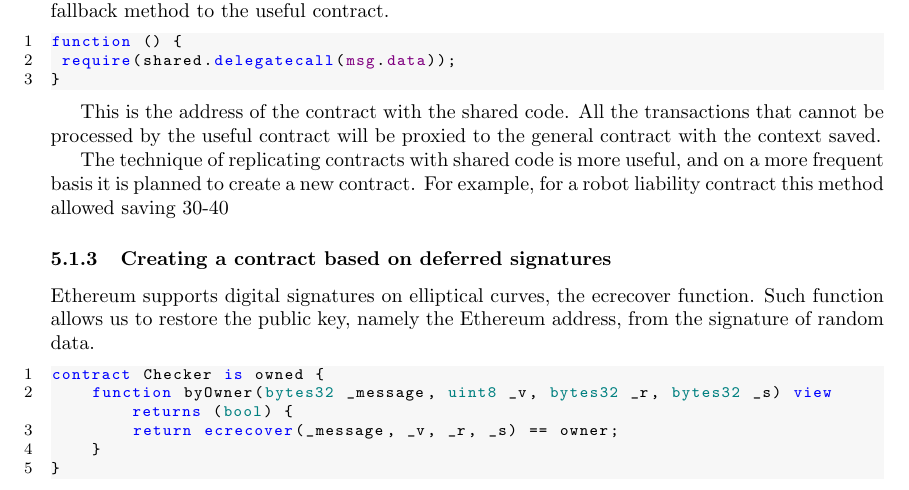
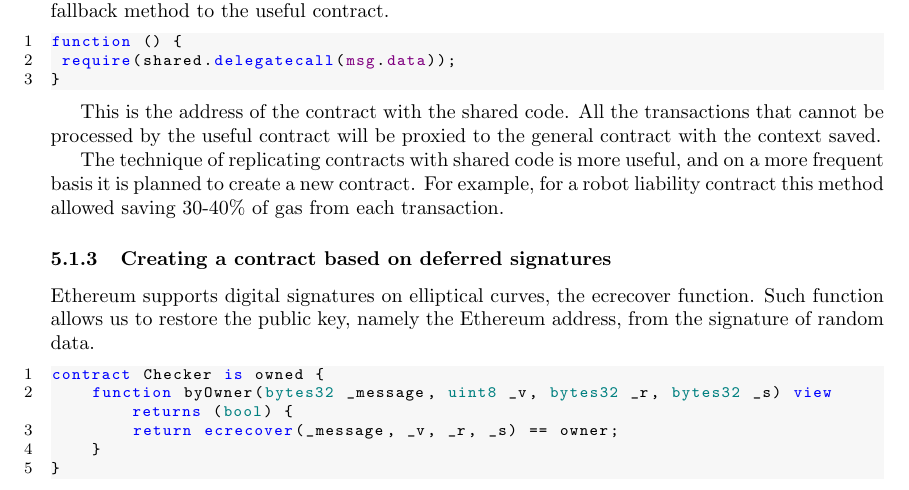
Before and after one commit to airalab/robonomics_specs, a LaTeX paper (src/whitepaper/whitepaper_en.tex): part of page 6 of 26, cut so that both start at the same text. Compiled offline with pdfLaTeX.

Commit message:
% should be escaped

```diff
--- a/src/whitepaper/whitepaper_en.tex
+++ b/src/whitepaper/whitepaper_en.tex
@@ -168,7 +168,7 @@ function () {
 
 This is the address of the contract with the shared code. All the transactions that cannot be processed by the useful contract will be proxied to the general contract with the context saved.
 
-The technique of replicating contracts with shared code is more useful, and on a more frequent basis it is planned to create a new contract. For example, for a robot liability contract this method allowed saving 30-40% of gas from each transaction.
+The technique of replicating contracts with shared code is more useful, and on a more frequent basis it is planned to create a new contract. For example, for a robot liability contract this method allowed saving 30-40\% of gas from each transaction.
 
 \subsubsection{Creating a contract based on deferred signatures}
 
```
